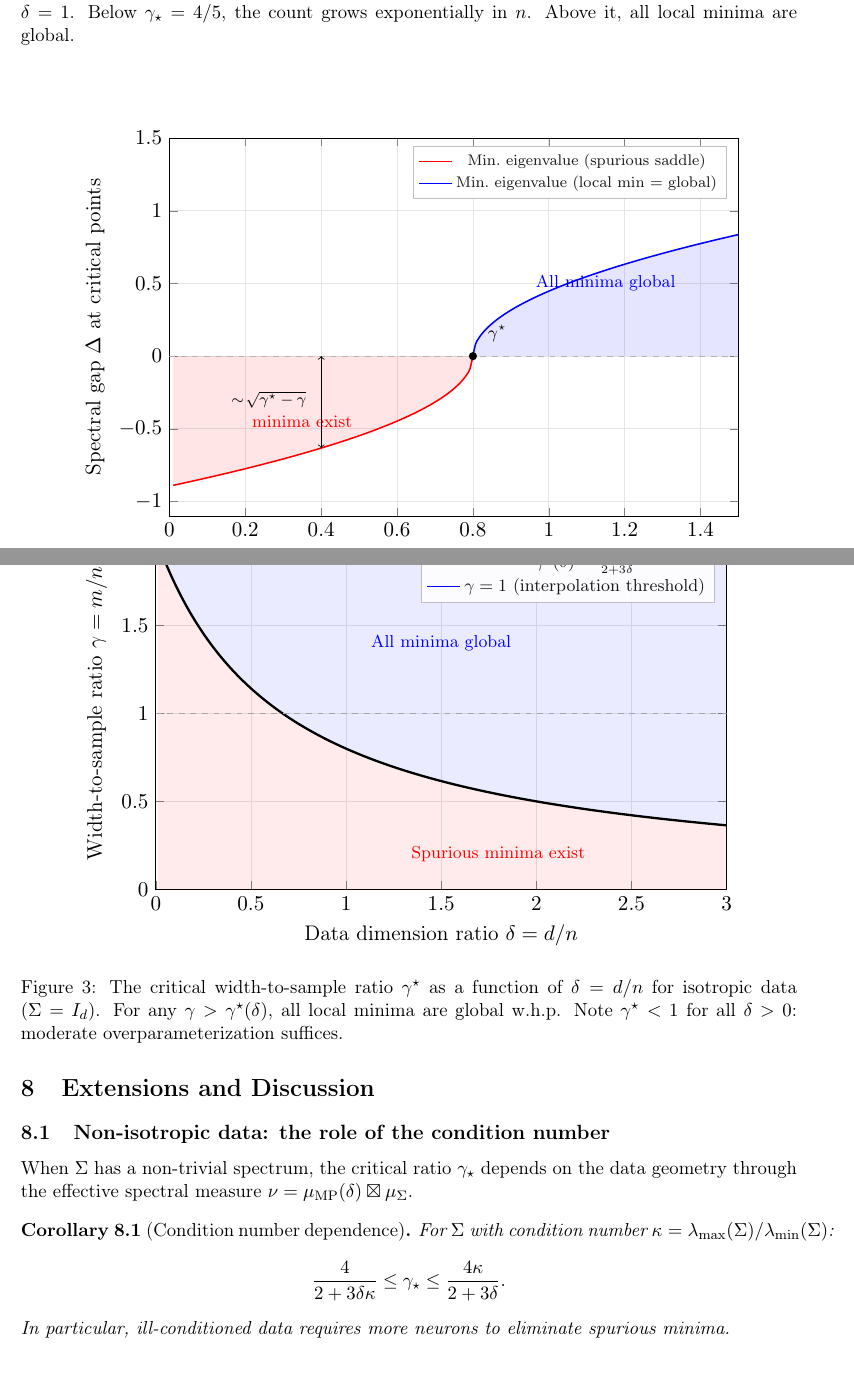
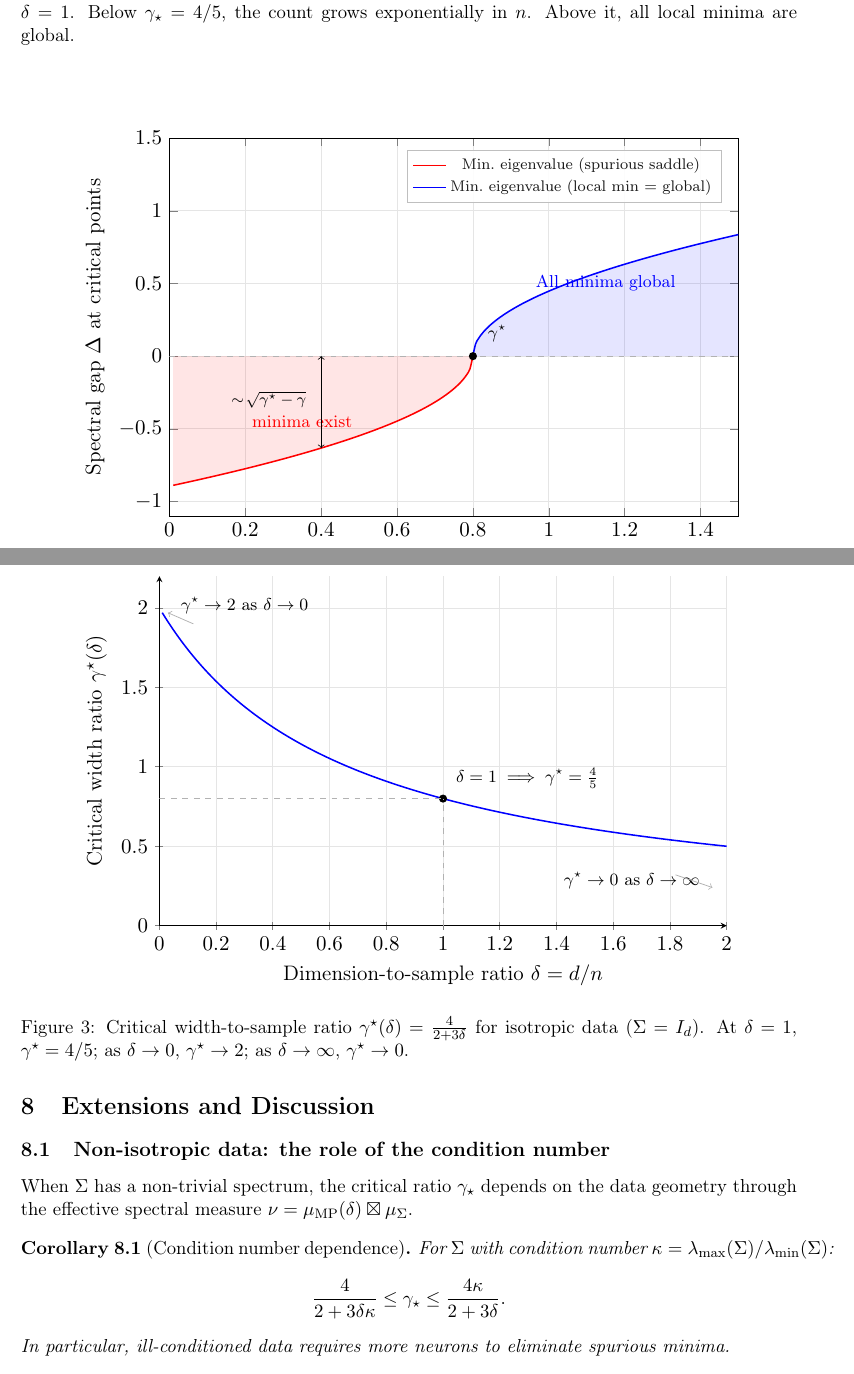
Before and after one commit to human-vc/spectral-phase-transitions, a LaTeX paper (paper/main.tex): two parts of pages 7 and 13 of 15, joined at a grey line, cut so that both start at the same text. Compiled offline with pdfLaTeX.

Commit message:
Fix Fig 2 legend pos, replace Fig 3 with clean isotropic critical ratio plot

```diff
--- a/paper/main.tex
+++ b/paper/main.tex
@@ -454,8 +454,8 @@ of the Hessian.
   ymin=-1.1, ymax=1.5,
   grid=major,
   grid style={gray!20},
-  legend style={font=\scriptsize, draw=gray!50, fill=white, fill opacity=0.9,
-    at={(0.98,0.98)}, anchor=north east},
+  legend pos=north east,
+  legend style={font=\scriptsize, draw=gray!50, fill=white, fill opacity=0.9},
 ]
 \addplot[red, fill=red, fill opacity=0.1, draw=none, domain=0.01:0.8, samples=100]
   {-sqrt(max(0, 4/5 - x))} \closedcycle;
@@ -829,35 +828,33 @@ self-consistent equation for all $\delta > 0$.
 \begin{axis}[
   width=12cm,
   height=8cm,
-  xlabel={Data dimension ratio $\delta = d/n$},
-  ylabel={Width-to-sample ratio $\gamma = m/n$},
-  xmin=0, xmax=3,
-  ymin=0, ymax=2,
+  xlabel={Dimension-to-sample ratio $\delta = d/n$},
+  ylabel={Critical width ratio $\gamma^\star(\delta)$},
+  xmin=0, xmax=2,
+  ymin=0, ymax=2.2,
+  axis x line=bottom,
+  axis y line=left,
   grid=major,
   grid style={gray!20},
-  legend style={font=\footnotesize, draw=gray!50, fill=white, fill opacity=0.9,
-    at={(0.98,0.98)}, anchor=north east},
+  tick style={thin},
 ]
-% Shaded subcritical region (below curve) - red
-\addplot[red, fill=red, fill opacity=0.08, draw=none, domain=0.01:3, samples=200]
-  {4/(2 + 3*x)} \closedcycle;
-% Shaded supercritical region (above curve) - blue
-\addplot[blue, fill=blue, fill opacity=0.08, draw=none, domain=0.01:3, samples=200]
-  {4/(2 + 3*x)} |- (axis cs:3,2) |- (axis cs:0.01,2) -- cycle;
-% The critical curve
-\addplot[black, very thick, smooth, domain=0.01:3, samples=200]
+\addplot[blue, thick, smooth, domain=0.01:2, samples=200]
   {4/(2 + 3*x)};
-\addlegendentry{$\gamma^\star(\delta) = \frac{4}{2 + 3\delta}$}
-% gamma = 1 interpolation line
-\addplot[dashed, gray!70, domain=0:3] {1};
-\addlegendentry{$\gamma = 1$ (interpolation threshold)}
-% Annotations centered in their regions
-\node[blue, font=\footnotesize] at (axis cs:1.5,1.4) {All minima global};
-\node[red, font=\footnotesize] at (axis cs:1.8,0.2) {Spurious minima exist};
+\node[circle, fill=black, inner sep=1.5pt] at (axis cs:1,0.8) {};
+\node[above right, font=\footnotesize] at (axis cs:1.02,0.82)
+  {$\delta = 1 \implies \gamma^\star = \tfrac{4}{5}$};
+\draw[dashed, gray!60, thin] (axis cs:1,0) -- (axis cs:1,0.8);
+\draw[dashed, gray!60, thin] (axis cs:0,0.8) -- (axis cs:1,0.8);
+\node[anchor=south west, font=\footnotesize] at (axis cs:0.05,1.92)
+  {$\gamma^\star \to 2$ as $\delta \to 0$};
+\draw[->, thin, gray!60] (axis cs:0.12,1.9) -- (axis cs:0.03,1.97);
+\node[anchor=north west, font=\footnotesize] at (axis cs:1.4,0.38)
+  {$\gamma^\star \to 0$ as $\delta \to \infty$};
+\draw[->, thin, gray!60] (axis cs:1.82,0.32) -- (axis cs:1.95,0.24);
 \end{axis}
 \end{tikzpicture}%
 }
-\caption{The critical width-to-sample ratio $\gamma^\star$ as a function of $\delta = d/n$ for isotropic data ($\Sigma = I_d$). For any $\gamma > \gamma^\star(\delta)$, all local minima are global w.h.p. Note $\gamma^\star < 1$ for all $\delta > 0$: moderate overparameterization suffices.}
+\caption{Critical width-to-sample ratio $\gamma^\star(\delta) = \frac{4}{2 + 3\delta}$ for isotropic data ($\Sigma = I_d$). At $\delta = 1$, $\gamma^\star = 4/5$; as $\delta \to 0$, $\gamma^\star \to 2$; as $\delta \to \infty$, $\gamma^\star \to 0$.}
 \label{fig:isotropic}
 \end{figure}
 
```
Also changed, not shown: paper/main.pdf, paper/main.tex (1 more changed lines).
